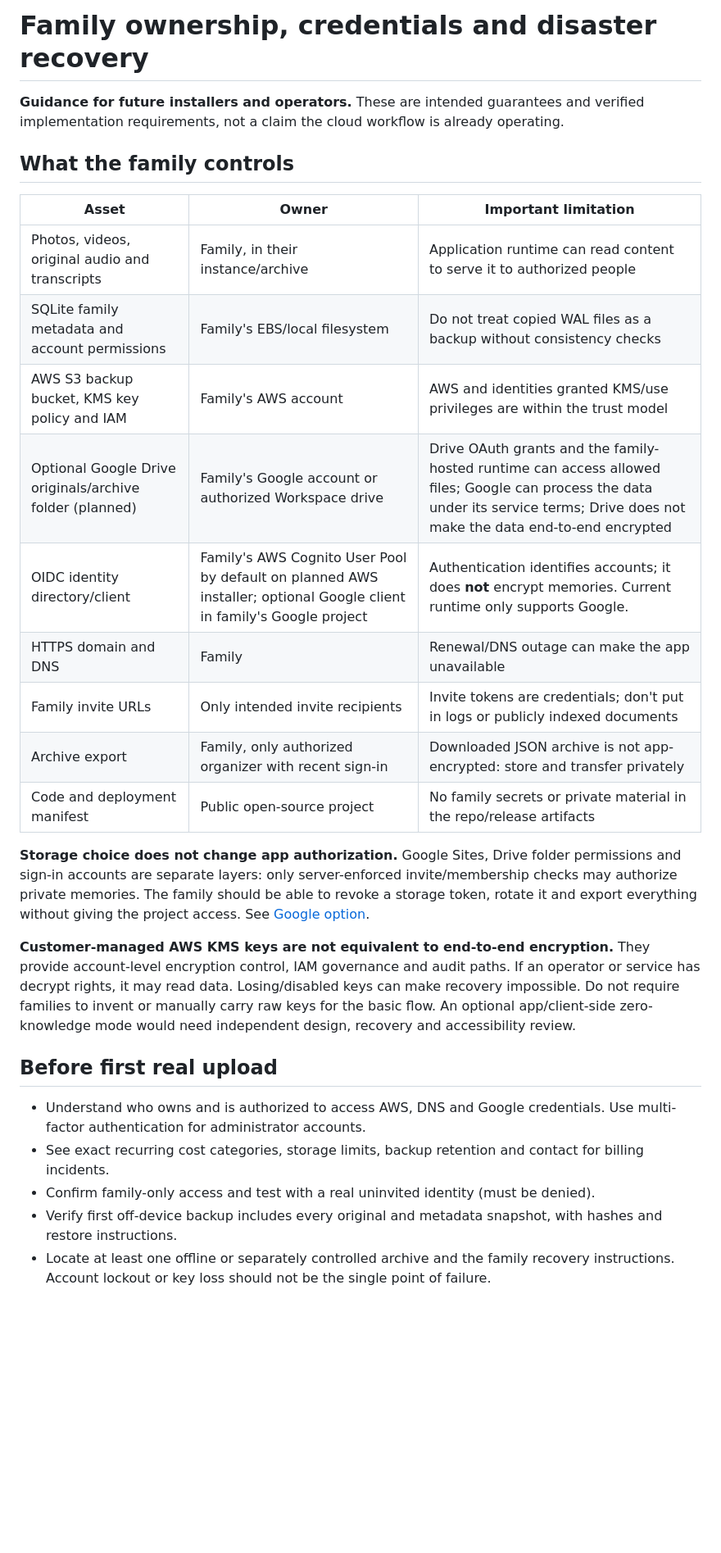
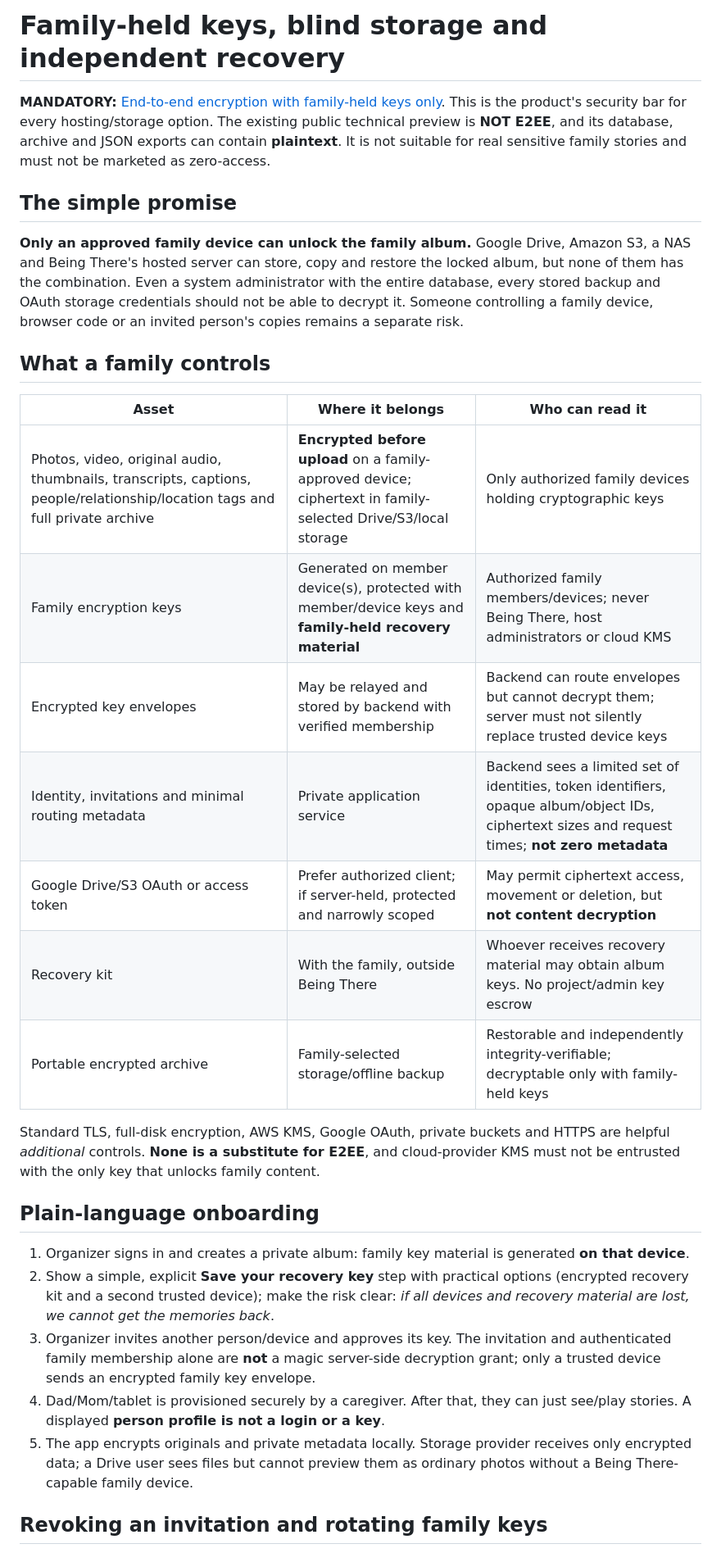
Before and after one commit to Being-There/community, a Markdown page: docs/deployment/DATA_AND_KEYS.md, the part around one of its changes. Shown at 82% size. Rendered like a GitHub page; blank space fills up the shorter version.

Commit message:
Replace provider-managed keys model with mandatory family-held E2EE and recovery design

```diff
--- a/docs/deployment/DATA_AND_KEYS.md
+++ b/docs/deployment/DATA_AND_KEYS.md
@@ -1,30 +1,32 @@
-# Family ownership, credentials and disaster recovery
+# Family-held keys, blind storage and independent recovery
 
-**Guidance for future installers and operators.** These are intended guarantees and verified implementation requirements, not a claim the cloud workflow is already operating.
+**MANDATORY:** [End-to-end encryption with family-held keys only](../SECURITY_PROMISE.md). This is the product's security bar for every hosting/storage option. The existing public technical preview is **NOT E2EE**, and its database, archive and JSON exports can contain **plaintext**. It is not suitable for real sensitive family stories and must not be marketed as zero-access.
 
-## What the family controls
+## The simple promise
 
-| Asset | Owner | Important limitation |
+**Only an approved family device can unlock the family album.** Google Drive, Amazon S3, a NAS and Being There's hosted server can store, copy and restore the locked album, but none of them has the combination. Even a system administrator with the entire database, every stored backup and OAuth storage credentials should not be able to decrypt it. Someone controlling a family device, browser code or an invited person's copies remains a separate risk.
+
+## What a family controls
+
+| Asset | Where it belongs | Who can read it |
 | --- | --- | --- |
-| Photos, videos, original audio and transcripts | Family, in their instance/archive | Application runtime can read content to serve it to authorized people |
-| SQLite family metadata and account permissions | Family's EBS/local filesystem | Do not treat copied WAL files as a backup without consistency checks |
-| AWS S3 backup bucket, KMS key policy and IAM | Family's AWS account | AWS and identities granted KMS/use privileges are within the trust model |
-| Optional Google Drive originals/archive folder (planned) | Family's Google account or authorized Workspace drive | Drive OAuth grants and the family-hosted runtime can access allowed files; Google can process the data under its service terms; Drive does not make the data end-to-end encrypted |
-| OIDC identity directory/client | Family's AWS Cognito User Pool by default on planned AWS installer; optional Google client in family's Google project | Authentication identifies accounts; it does **not** encrypt memories. Current runtime only supports Google. |
-| HTTPS domain and DNS | Family | Renewal/DNS outage can make the app unavailable |
-| Family invite URLs | Only intended invite recipients | Invite tokens are credentials; don't put in logs or publicly indexed documents |
-| Archive export | Family, only authorized organizer with recent sign-in | Downloaded JSON archive is not app-encrypted: store and transfer privately |
-| Code and deployment manifest | Public open-source project | No family secrets or private material in the repo/release artifacts |
+| Photos, video, original audio, thumbnails, transcripts, captions, people/relationship/location tags and full private archive | **Encrypted before upload** on a family-approved device; ciphertext in family-selected Drive/S3/local storage | Only authorized family devices holding cryptographic keys |
+| Family encryption keys | Generated on member device(s), protected with member/device keys and **family-held recovery material** | Authorized family members/devices; never Being There, host administrators or cloud KMS |
+| Encrypted key envelopes | May be relayed and stored by backend with verified membership | Backend can route envelopes but cannot decrypt them; server must not silently replace trusted device keys |
+| Identity, invitations and minimal routing metadata | Private application service | Backend sees a limited set of identities, token identifiers, opaque album/object IDs, ciphertext sizes and request times; **not zero metadata** |
+| Google Drive/S3 OAuth or access token | Prefer authorized client; if server-held, protected and narrowly scoped | May permit ciphertext access, movement or deletion, but **not content decryption** |
+| Recovery kit | With the family, outside Being There | Whoever receives recovery material may obtain album keys. No project/admin key escrow |
+| Portable encrypted archive | Family-selected storage/offline backup | Restorable and independently integrity-verifiable; decryptable only with family-held keys |
 
-**Storage choice does not change app authorization.** Google Sites, Drive folder permissions and sign-in accounts are separate layers: only server-enforced invite/membership checks may authorize private memories. The family should be able to revoke a storage token, rotate it and export everything without giving the project access. See [Google option](GOOGLE.md).
+Standard TLS, full-disk encryption, AWS KMS, Google OAuth, private buckets and HTTPS are helpful *additional* controls. **None is a substitute for E2EE**, and cloud-provider KMS must not be entrusted with the only key that unlocks family content.
 
-**Customer-managed AWS KMS keys are not equivalent to end-to-end encryption.** They provide account-level encryption control, IAM governance and audit paths. If an operator or service has decrypt rights, it may read data. Losing/disabled keys can make recovery impossible. Do not require families to invent or manually carry raw keys for the basic flow. An optional app/client-side zero-knowledge mode would need independent design, recovery and accessibility review.
+## Plain-language onboarding
 
-## Before first real upload
+1. Organizer signs in and creates a private album: family key material is generated **on that device**.
+2. Show a simple, explicit **Save your recovery key** step with practical options (encrypted recovery kit and a second trusted device); make the risk clear: *if all devices and recovery material are lost, we cannot get the memories back*.
+3. Organizer invites another person/device and approves its key. The invitation and authenticated family membership alone are **not** a magic server-side decryption grant; only a trusted device sends an encrypted family key envelope.
+4. Dad/Mom/tablet is provisioned securely by a caregiver. After that, they can just see/play stories. A displayed **person profile is not a login or a key**.
+5. The app encrypts originals and private metadata locally. Storage provider receives only encrypted data; a Drive user sees files but cannot preview them as ordinary photos without a Being There-capable family device.
 
-- Understand who owns and is authorized to access AWS, DNS and Google credentials. Use multi-factor authentication for administrator accounts.
-- See exact recurring cost categories, storage limits, backup retention and contact for billing incidents.
-- Confirm family-only access and test with a real uninvited identity (must be denied).
-- Verify first off-device backup includes every original and metadata snapshot, with hashes and restore instructions.
-- Locate at least one offline or separately controlled archive and the family recovery instructions. Account lockout or key loss should not be the single point of failure.
+## Revoking an invitation and rotating family keys
 
```
Also changed, not shown: other parts of docs/deployment/DATA_AND_KEYS.md (+12 -10 lines).
